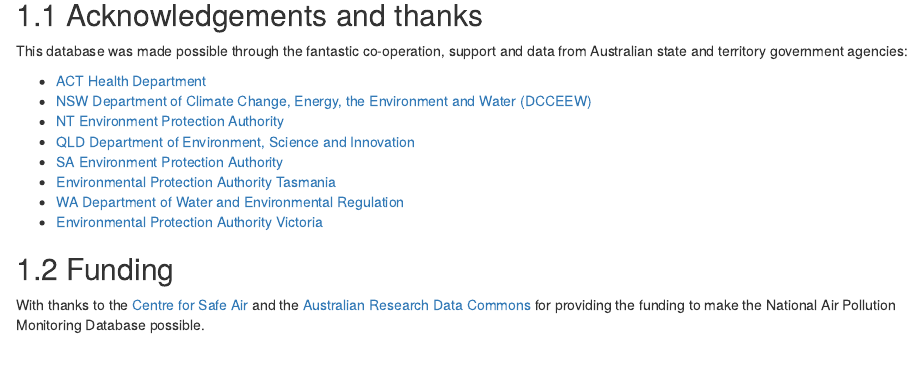
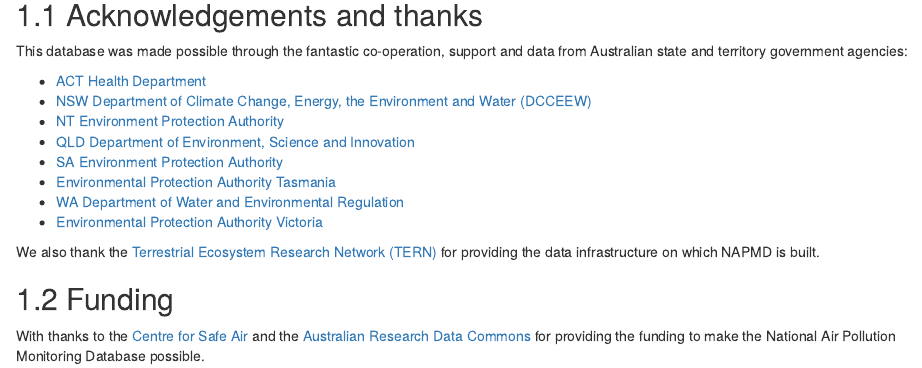
Before and after one commit to cardat/napmdtools, an R Markdown document (Rmd/index.Rmd): the page in a window 1100 px wide, from 470 px down. Rendered offline with R 4.5, knitr and Pandoc, with nearby package versions; drawn as R Markdown's standard HTML page in place of the format the file asks for.

Commit message:
add TERN acknowledgement

```diff
--- a/Rmd/index.Rmd
+++ b/Rmd/index.Rmd
@@ -43,6 +43,7 @@
  - [WA Department of Water and Environmental Regulation](https://www.wa.gov.au/organisation/department-of-water-and-environmental-regulation)
  - [Environmental Protection Authority Victoria](https://www.epa.vic.gov.au)
 
+We also thank the [Terrestrial Ecosystem Research Network (TERN)][tern-home] for providing the data infrastructure on which NAPMD is built.
 
 ## Funding {#funding}
 
@@ -55,6 +56,7 @@
 [whocc-cchia-home]: https://research.curtin.edu.au/whocc-cchia/
 [ardc-home]: https://ardc.edu.au/
 [natag-home]: https://www.dcceew.gov.au/environment/protection/air-quality/national-clean-air-agreement/national-air-technical-advisory-group
+[tern-home]: https://www.tern.org.au/
 
 <!-- Repositories -->
 [cardatdbtools-repo]: https://github.com/cardat/cardatdbtools
```
Also changed, not shown: 404.html, conditions-of-use.html, index.html, metadata.html, napmd-database-infrastructure.html, news.html, querying-napmd.html, resources-and-links.html, search_index.json, using-napmd.html.
